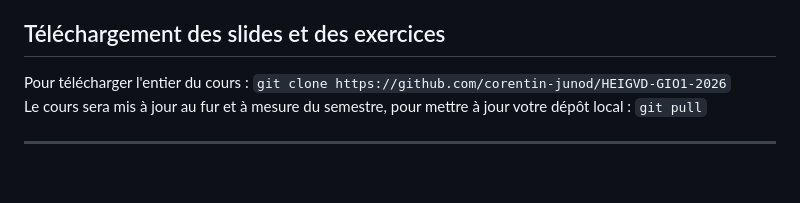
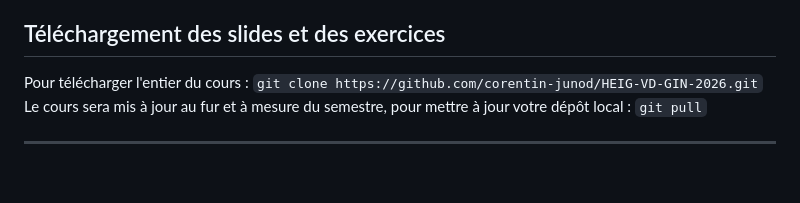
Before and after one commit to corentin-junod/HEIG-VD-GIN-2026, a Markdown page: exercices/exercice_00/README.md, the part around the change. Rendered like a GitHub page.

Commit message:
Update github url in ex0

```diff
--- a/exercices/exercice_00/README.md
+++ b/exercices/exercice_00/README.md
@@ -13,7 +13,7 @@ Avant de commencer les exercices, assurez-vous d'avoir installé les logiciels s
 
 ## Téléchargement des slides et des exercices
 
-Pour télécharger l'entier du cours : `git clone https://github.com/corentin-junod/HEIGVD-GIO1-2026`
+Pour télécharger l'entier du cours : `git clone https://github.com/corentin-junod/HEIG-VD-GIN-2026.git`
 Le cours sera mis à jour au fur et à mesure du semestre, pour mettre à jour votre dépôt local : `git pull`
 
 ---
```
